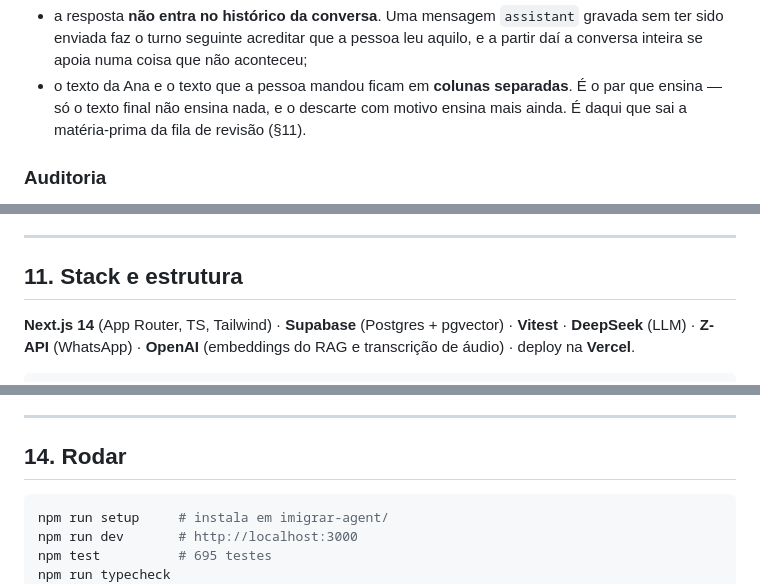
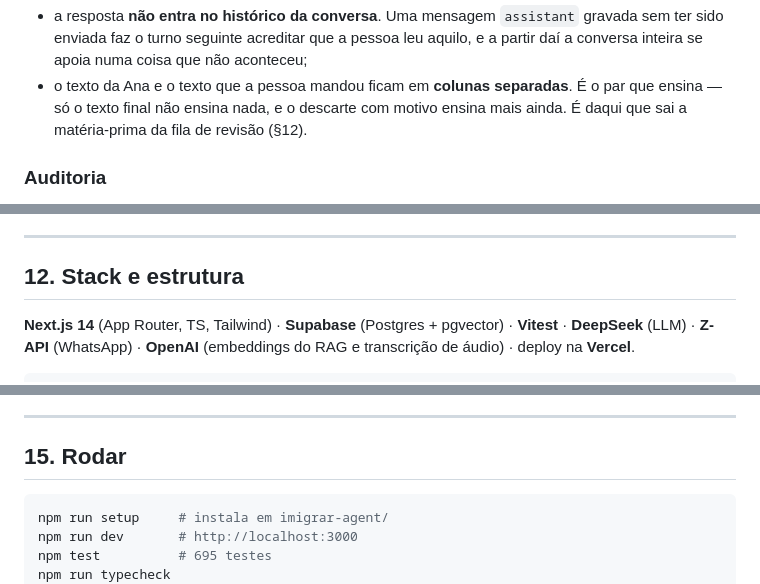
Before and after one commit to studioneedbr-collab/imigrarbrasil, a Markdown page: PROJETO.md, 3 parts joined by grey strips. Rendered like a GitHub page.

````diff
--- a/PROJETO.md
+++ b/PROJETO.md
@@ -405,7 +405,7 @@ Duas decisões que sustentam isso:
   conversa inteira se apoia numa coisa que não aconteceu;
 - o texto da Ana e o texto que a pessoa mandou ficam em **colunas separadas**. É o par que
   ensina — só o texto final não ensina nada, e o descarte com motivo ensina mais ainda. É
-  daqui que sai a matéria-prima da fila de revisão (§11).
+  daqui que sai a matéria-prima da fila de revisão (§12).
 
 ### Auditoria
 
@@ -486,7 +541,7 @@ decisão que está no `transfer-gate`.
 
 ---
 
-## 11. Stack e estrutura
+## 12. Stack e estrutura
 
 **Next.js 14** (App Router, TS, Tailwind) · **Supabase** (Postgres + pgvector) ·
 **Vitest** · **DeepSeek** (LLM) · **Z-API** (WhatsApp) · **OpenAI** (embeddings do RAG e
@@ -880,7 +935,7 @@ de descobrir, em três semanas, que metade não era necessária.
 
 ---
 
-## 14. Rodar
+## 15. Rodar
 
 ```bash
 npm run setup     # instala em imigrar-agent/
````
Also changed, not shown: other parts of PROJETO.md (+65 -10 lines).
